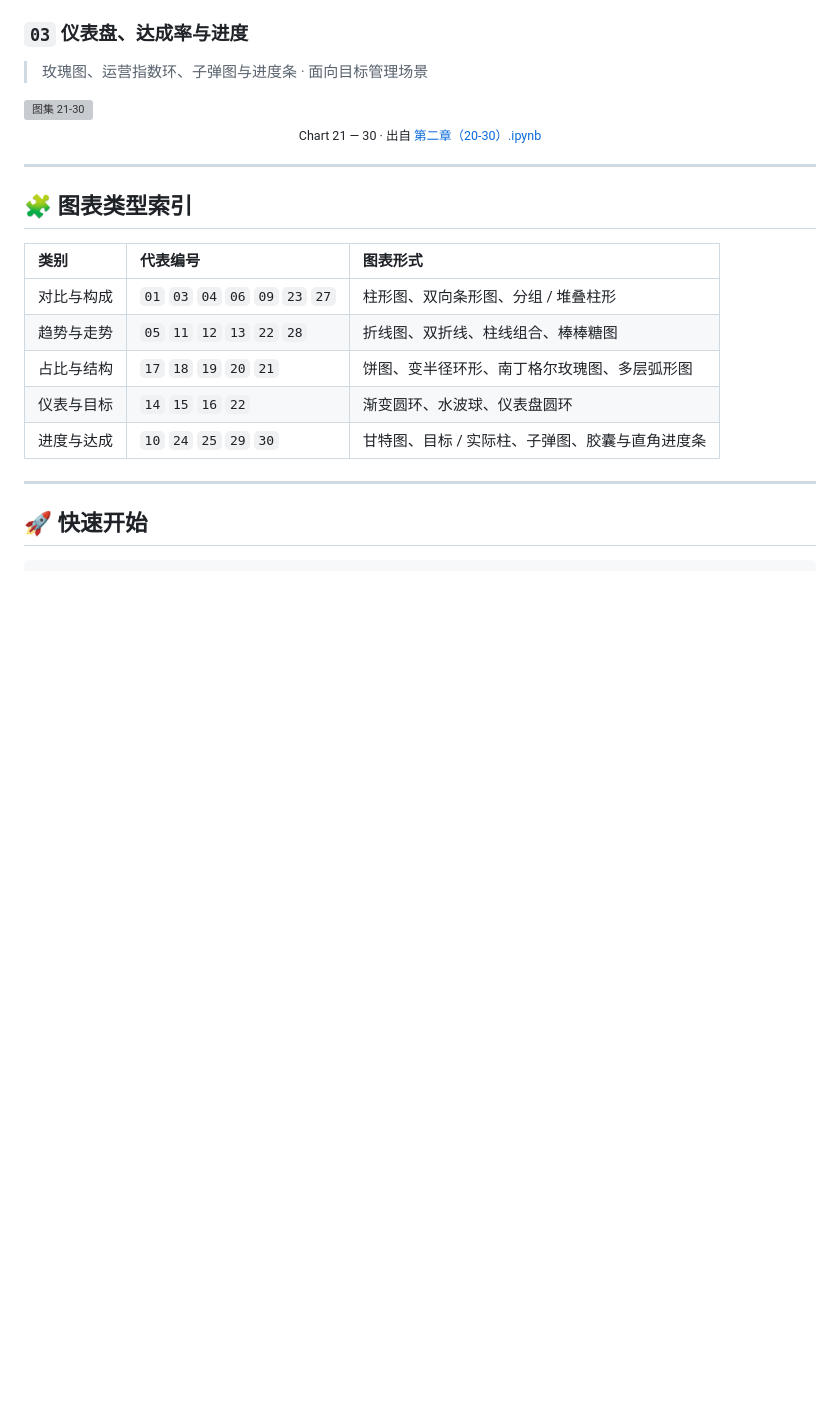
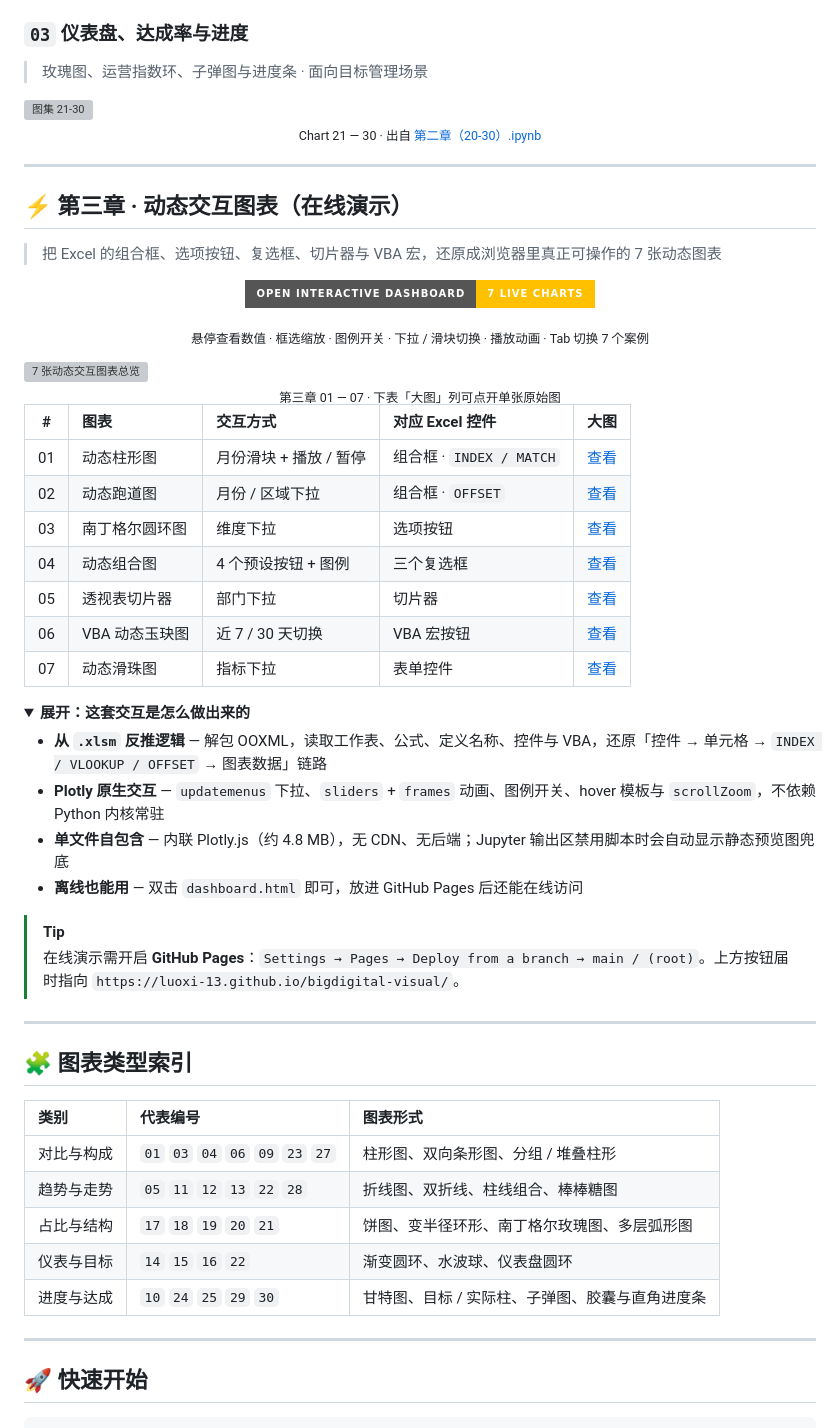
Before and after one commit to luoxi-13/bigdigital-visual, a Markdown page: README.md, the part around one of its changes. Rendered like a GitHub page; folded sections open; badges without logos; blank space fills up the shorter version; grey boxes are pictures that could not be loaded.

```diff
--- a/README.md
+++ b/README.md
@@ -84,6 +100,48 @@
 
 ---
 
+<a name="dynamic"></a>
+## ⚡ 第三章 · 动态交互图表（在线演示）
+
+> 把 Excel 的组合框、选项按钮、复选框、切片器与 VBA 宏，还原成浏览器里真正可操作的 7 张动态图表
+
+<div align="center">
+
+[![Open Interactive Dashboard](https://img.shields.io/badge/Open%20Interactive%20Dashboard-7%20Live%20Charts-FFC000?style=for-the-badge&logo=github&logoColor=1A1E43)](https://luoxi-13.github.io/bigdigital-visual/)
+
+<sub>悬停查看数值 · 框选缩放 · 图例开关 · 下拉 / 滑块切换 · 播放动画 · Tab 切换 7 个案例</sub>
+
+</div>
+
+<img src="assets/dynamic-overview.jpg" alt="7 张动态交互图表总览" />
+
+<div align="center"><sub>第三章 01 — 07 · 下表「大图」列可点开单张原始图</sub></div>
+
+| # | 图表 | 交互方式 | 对应 Excel 控件 | 大图 |
+| :---: | :--- | :--- | :--- | :---: |
+| 01 | 动态柱形图 | 月份滑块 + 播放 / 暂停 | 组合框 · `INDEX / MATCH` | [查看](assets/charts/dyn01.png) |
+| 02 | 动态跑道图 | 月份 / 区域下拉 | 组合框 · `OFFSET` | [查看](assets/charts/dyn02.png) |
+| 03 | 南丁格尔圆环图 | 维度下拉 | 选项按钮 | [查看](assets/charts/dyn03.png) |
+| 04 | 动态组合图 | 4 个预设按钮 + 图例 | 三个复选框 | [查看](assets/charts/dyn04.png) |
+| 05 | 透视表切片器 | 部门下拉 | 切片器 | [查看](assets/charts/dyn05.png) |
+| 06 | VBA 动态玉玦图 | 近 7 / 30 天切换 | VBA 宏按钮 | [查看](assets/charts/dyn06.png) |
+| 07 | 动态滑珠图 | 指标下拉 | 表单控件 | [查看](assets/charts/dyn07.png) |
+
+<details>
+<summary><b>展开：这套交互是怎么做出来的</b></summary>
+
+- **从 `.xlsm` 反推逻辑** — 解包 OOXML，读取工作表、公式、定义名称、控件与 VBA，还原「控件 → 单元格 → `INDEX / VLOOKUP / OFFSET` → 图表数据」链路
+- **Plotly 原生交互** — `updatemenus` 下拉、`sliders` + `frames` 动画、图例开关、hover 模板与 `scrollZoom`，不依赖 Python 内核常驻
+- **单文件自包含** — 内联 Plotly.js（约 4.8 MB），无 CDN、无后端；Jupyter 输出区禁用脚本时会自动显示静态预览图兜底
+- **离线也能用** — 双击 `dashboard.html` 即可，放进 GitHub Pages 后还能在线访问
+
+</details>
+
+> [!TIP]
+> 在线演示需开启 **GitHub Pages**：`Settings → Pages → Deploy from a branch → main / (root)`。上方按钮届时指向 `https://luoxi-13.github.io/bigdigital-visual/`。
+
+---
+
 <a name="index"></a>
 ## 🧩 图表类型索引
 
```
Also changed, not shown: other parts of README.md (+28 -5 lines).
